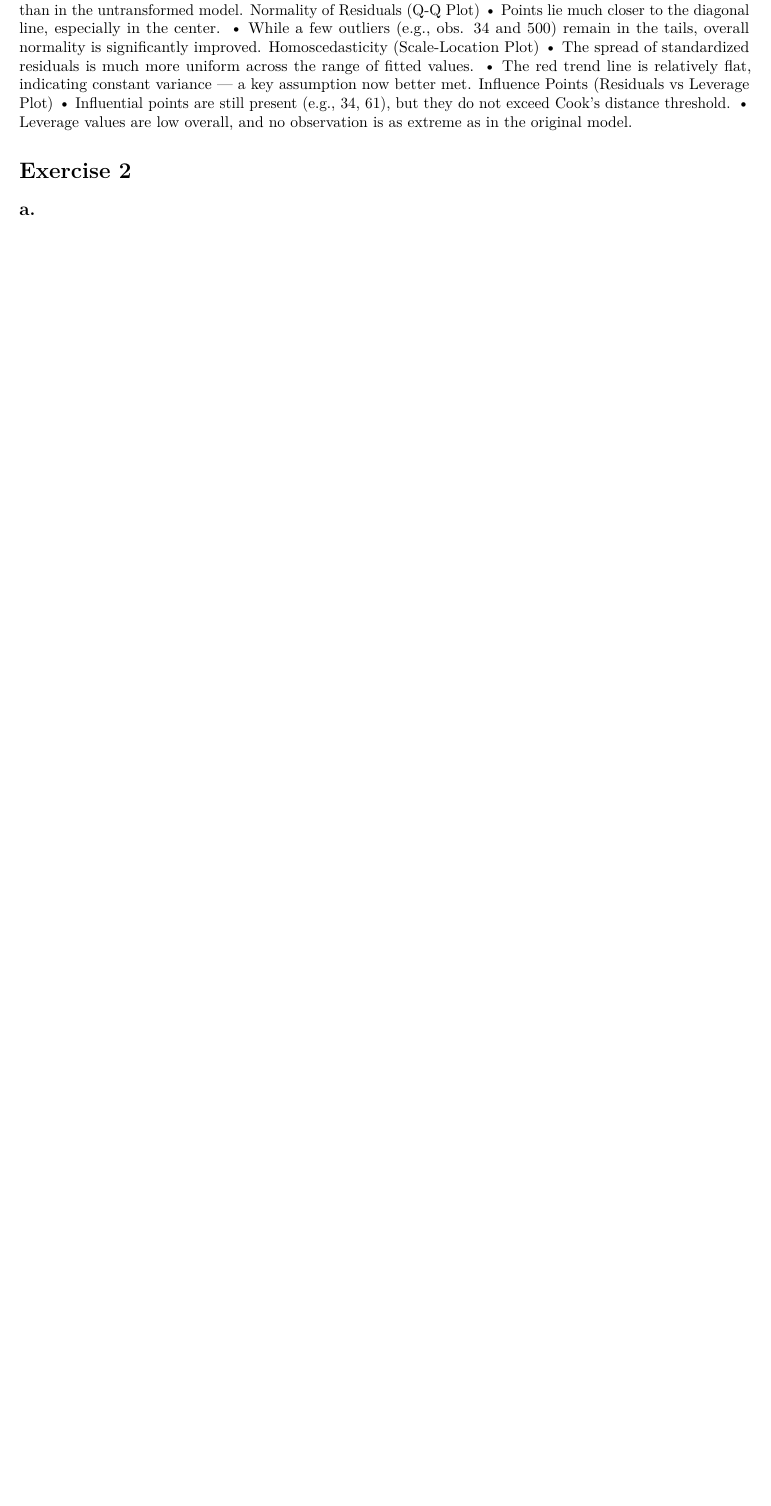
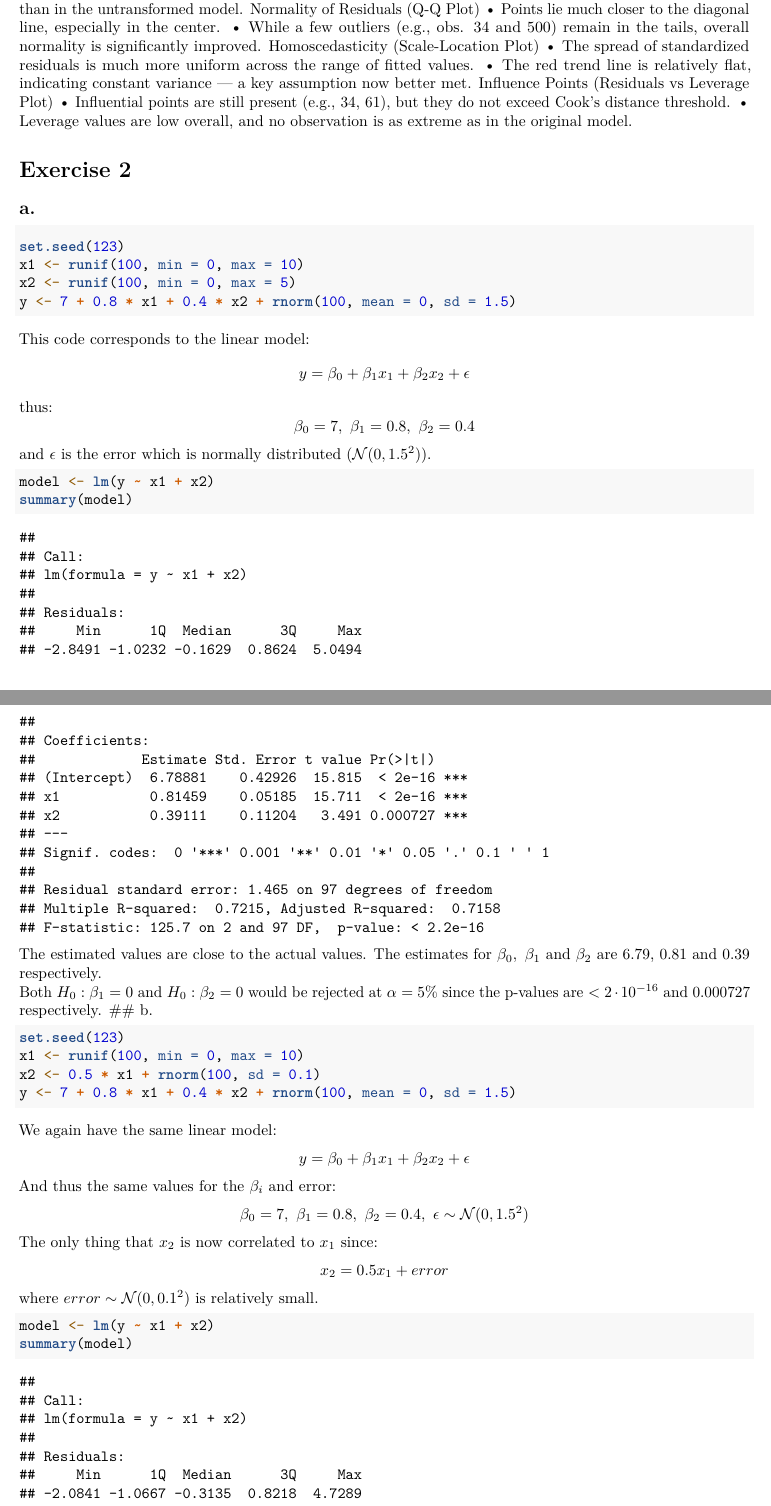
Before and after one commit to zzgsdddz/SDA, an R Markdown document (A7/SDA_A7.Rmd): part of page 3 of 3 before the commit and two parts of pages 3 and 4 of 5 after it, the two joined at a grey line, cut so that both start at the same text, the shorter picture padded with empty space. Rendered offline with R 4.5, knitr and Pandoc, then LaTeX, with nearby package versions; some code elsewhere in the file could not run offline.

Commit message:
Added exercise 2 to A7

````diff
--- a/A7/SDA_A7.Rmd
+++ b/A7/SDA_A7.Rmd
@@ -118,5 +118,39 @@
 
 # Exercise 2
 ## a.
+```{R}
+set.seed(123)
+x1 <- runif(100, min = 0, max = 10)
+x2 <- runif(100, min = 0, max = 5)
+y <- 7 + 0.8 * x1 + 0.4 * x2 + rnorm(100, mean = 0, sd = 1.5)
+```
+This code corresponds to the linear model:
+$$y=\beta_0 + \beta_1x_1 + \beta_2x_2 + \epsilon$$
+thus:
+$$\beta_0 = 7,\ \beta_1=0.8,\ \beta_2=0.4$$
+and $\epsilon$ is the error which is normally distributed ($\mathcal{N}(0,1.5^2)$).
 
+```{r}
+model <- lm(y ~ x1 + x2)
+summary(model)
+```
+The estimated values are close to the actual values. The estimates for $\beta_0,\  \beta_1$ and $\beta_2$ are $6.79$, $0.81$ and $0.39$ respectively.
+Both $H_0:\beta_1=0$ and $H_0:\beta_2=0$ would be rejected at $\alpha = 5\%$ since the p-values are $<2\cdot10^{-16}$ and $0.000727$ respectively.
 ## b.
+```{R}
+set.seed(123)
+x1 <- runif(100, min = 0, max = 10)
+x2 <- 0.5 * x1 + rnorm(100, sd = 0.1)
+y <- 7 + 0.8 * x1 + 0.4 * x2 + rnorm(100, mean = 0, sd = 1.5)
+```
+We again have the same linear model:
+$$y=\beta_0 + \beta_1x_1 + \beta_2x_2 + \epsilon$$
+And thus the same values for the $\beta_i$ and error:
+$$\beta_0 = 7,\ \beta_1=0.8,\ \beta_2=0.4,\ \epsilon\sim\mathcal{N}(0,1.5^2)$$
+The only thing that $x_2$ is now correlated to $x_1$ since:
+$$x_2=0.5x_1 + error$$
+where $error\sim\mathcal{N}(0,0.1^2)$ is relatively small.
+
+```{r}
+model <- lm(y ~ x1 + x2)
+summary(model)
````
Also changed, not shown: A7/SDA_A7.Rmd (22 more changed lines).
